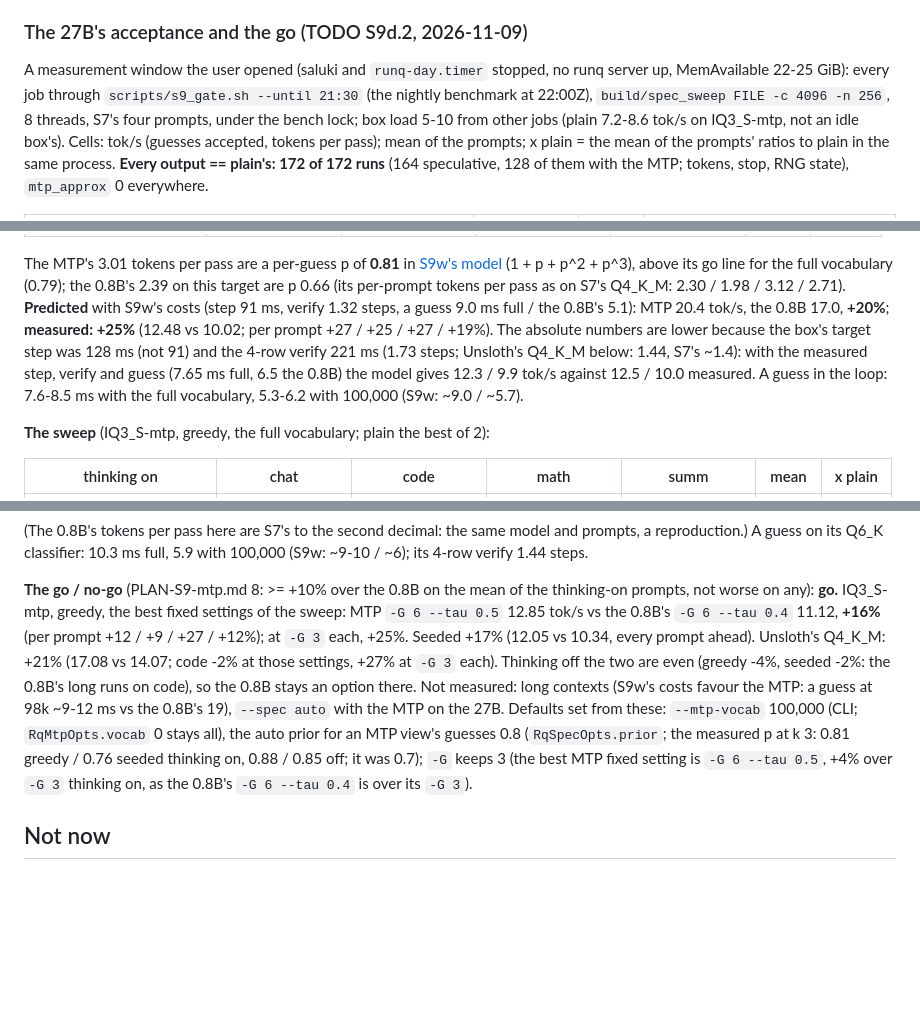
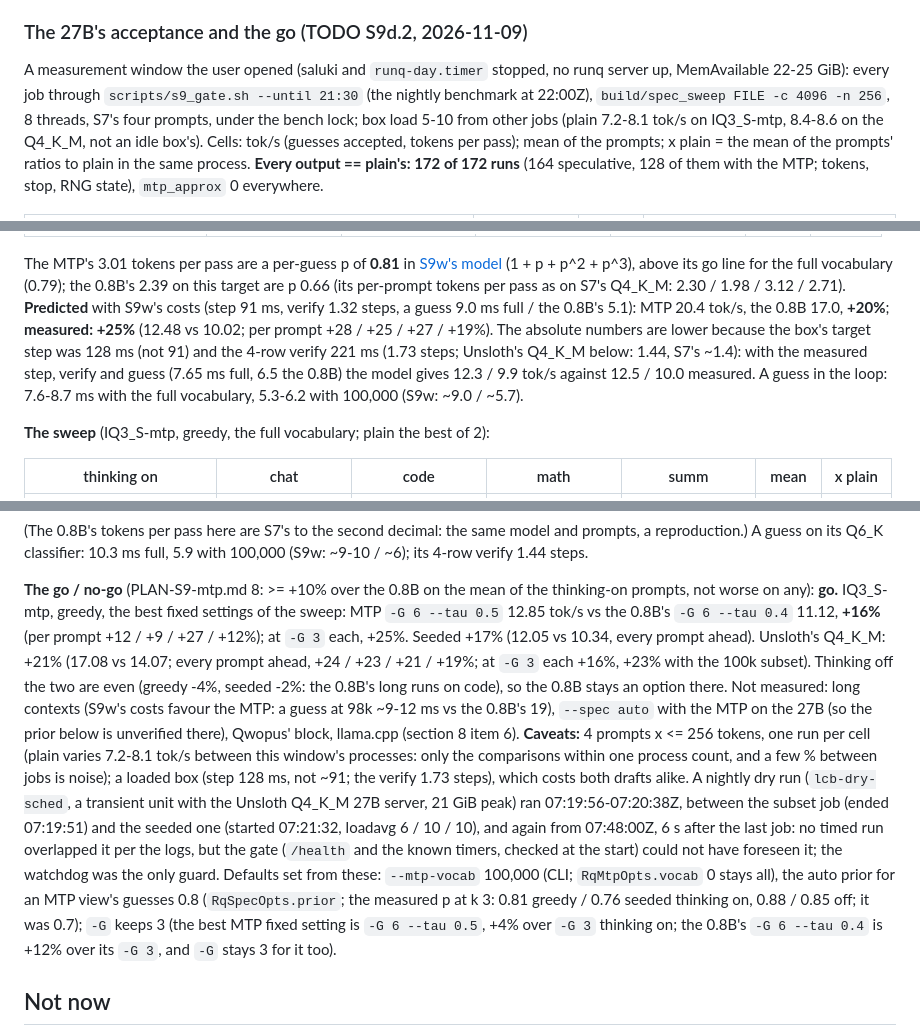
Before and after one commit to j3k0/gwenedeg, a Markdown page: docs/qwen38-speculative.md, 3 parts joined by grey strips. Drawn GitHub-style; blank space fills up the shorter version.

```diff
--- a/docs/qwen38-speculative.md
+++ b/docs/qwen38-speculative.md
@@ -1515,8 +1515,8 @@ results (box load 12-24 from the test suite and other jobs).
 
 A measurement window the user opened (saluki and `runq-day.timer` stopped, no runq server up, MemAvailable 22-25 GiB):
 every job through `scripts/s9_gate.sh --until 21:30` (the nightly benchmark at 22:00Z), `build/spec_sweep FILE -c 4096
--n 256`, 8 threads, S7's four prompts, under the bench lock; box load 5-10 from other jobs (plain 7.2-8.6 tok/s on
-IQ3_S-mtp, not an idle box's). Cells: tok/s (guesses accepted, tokens per pass); mean of the prompts; x plain = the mean
+-n 256`, 8 threads, S7's four prompts, under the bench lock; box load 5-10 from other jobs (plain 7.2-8.1 tok/s on
+IQ3_S-mtp, 8.4-8.6 on the Q4_K_M, not an idle box's). Cells: tok/s (guesses accepted, tokens per pass); mean of the prompts; x plain = the mean
 of the prompts' ratios to plain in the same process. **Every output == plain's: 172 of 172 runs** (164 speculative,
 128 of them with the MTP; tokens, stop, RNG state), `mtp_approx` 0 everywhere.
 
@@ -1545,10 +1545,10 @@ The MTP's 3.01 tokens per pass are a per-guess p of **0.81** in [S9w's model](#c
 (1 + p + p^2 + p^3), above its go line for the full vocabulary (0.79); the 0.8B's 2.39 on this target are p 0.66 (its
 per-prompt tokens per pass as on S7's Q4_K_M: 2.30 / 1.98 / 3.12 / 2.71). **Predicted** with S9w's costs (step 91 ms,
 verify 1.32 steps, a guess 9.0 ms full / the 0.8B's 5.1): MTP 20.4 tok/s, the 0.8B 17.0, **+20%**; **measured: +25%**
-(12.48 vs 10.02; per prompt +27 / +25 / +27 / +19%). The absolute numbers are lower because the box's target step was
+(12.48 vs 10.02; per prompt +28 / +25 / +27 / +19%). The absolute numbers are lower because the box's target step was
 128 ms (not 91) and the 4-row verify 221 ms (1.73 steps; Unsloth's Q4_K_M below: 1.44, S7's ~1.4): with the measured
 step, verify and guess (7.65 ms full, 6.5 the 0.8B) the model gives 12.3 / 9.9 tok/s against 12.5 / 10.0 measured.
-A guess in the loop: 7.6-8.5 ms with the full vocabulary, 5.3-6.2 with 100,000 (S9w: ~9.0 / ~5.7).
+A guess in the loop: 7.6-8.7 ms with the full vocabulary, 5.3-6.2 with 100,000 (S9w: ~9.0 / ~5.7).
 
 **The sweep** (IQ3_S-mtp, greedy, the full vocabulary; plain the best of 2):
 
@@ -1625,13 +1626,21 @@ on its Q6_K classifier: 10.3 ms full, 5.9 with 100,000 (S9w: ~9-10 / ~6); its 4-
 **The go / no-go** (PLAN-S9-mtp.md 8: >= +10% over the 0.8B on the mean of the thinking-on prompts, not worse on any):
 **go.** IQ3_S-mtp, greedy, the best fixed settings of the sweep: MTP `-G 6 --tau 0.5` 12.85 tok/s vs the 0.8B's `-G 6
 --tau 0.4` 11.12, **+16%** (per prompt +12 / +9 / +27 / +12%); at `-G 3` each, +25%. Seeded +17% (12.05 vs 10.34, every
-prompt ahead). Unsloth's Q4_K_M: +21% (17.08 vs 14.07; code -2% at those settings, +27% at `-G 3` each). Thinking off
+prompt ahead). Unsloth's Q4_K_M: +21% (17.08 vs 14.07; every prompt
+ahead, +24 / +23 / +21 / +19%; at `-G 3` each +16%, +23% with the 100k subset). Thinking off
 the two are even (greedy -4%, seeded -2%: the 0.8B's long runs on code), so the 0.8B stays an option there. Not
 measured: long contexts (S9w's costs favour the MTP: a guess at 98k ~9-12 ms vs the 0.8B's 19), `--spec auto` with
-the MTP on the 27B. Defaults set from these: `--mtp-vocab` 100,000 (CLI; `RqMtpOpts.vocab` 0 stays all), the auto
+the MTP on the 27B (so the prior below is unverified there), Qwopus' block, llama.cpp (section 8 item 6).
+**Caveats:** 4 prompts x <= 256 tokens, one run per cell (plain varies 7.2-8.1 tok/s between this window's processes:
+only the comparisons within one process count, and a few % between jobs is noise); a loaded box (step 128 ms, not
+~91; the verify 1.73 steps), which costs both drafts alike. A nightly dry run (`lcb-dry-sched`, a transient unit
+with the Unsloth Q4_K_M 27B server, 21 GiB peak) ran 07:19:56-07:20:38Z, between the subset job (ended 07:19:51) and
+the seeded one (started 07:21:32, loadavg 6 / 10 / 10), and again from 07:48:00Z, 6 s after the last job: no timed
+run overlapped it per the logs, but the gate (`/health` and the known timers, checked at the start) could not have
+foreseen it; the watchdog was the only guard. Defaults set from these: `--mtp-vocab` 100,000 (CLI; `RqMtpOpts.vocab` 0 stays all), the auto
 prior for an MTP view's guesses 0.8 (`RqSpecOpts.prior`; the measured p at k 3: 0.81 greedy / 0.76 seeded thinking
 on, 0.88 / 0.85 off; it was 0.7); `-G` keeps 3 (the best MTP fixed setting is `-G 6 --tau 0.5`, +4% over `-G 3`
-thinking on, as the 0.8B's `-G 6 --tau 0.4` is over its `-G 3`).
+thinking on; the 0.8B's `-G 6 --tau 0.4` is +12% over its `-G 3`, and `-G` stays 3 for it too).
 
 ## Not now
 
```
Also changed, not shown: other parts of docs/qwen38-speculative.md (+2 -1 lines), TODO.md (+12 -7 lines).
